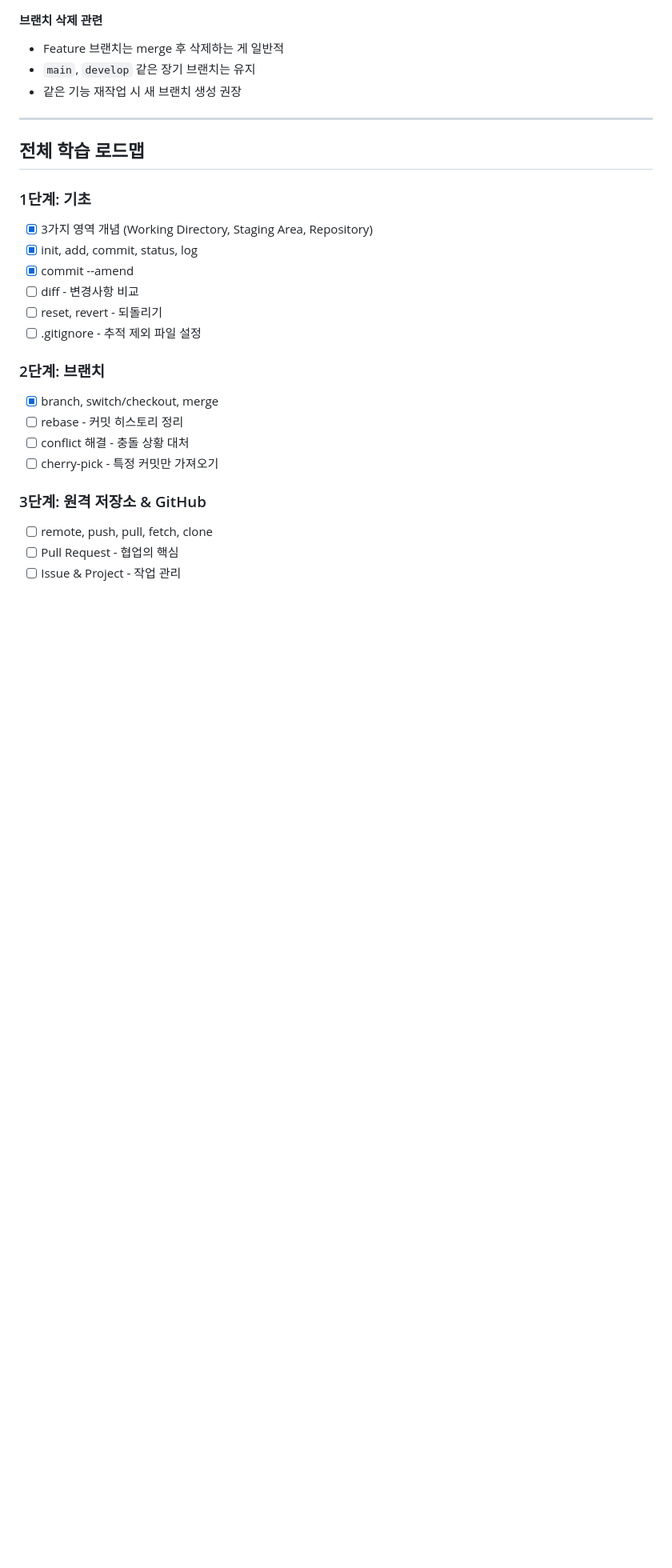
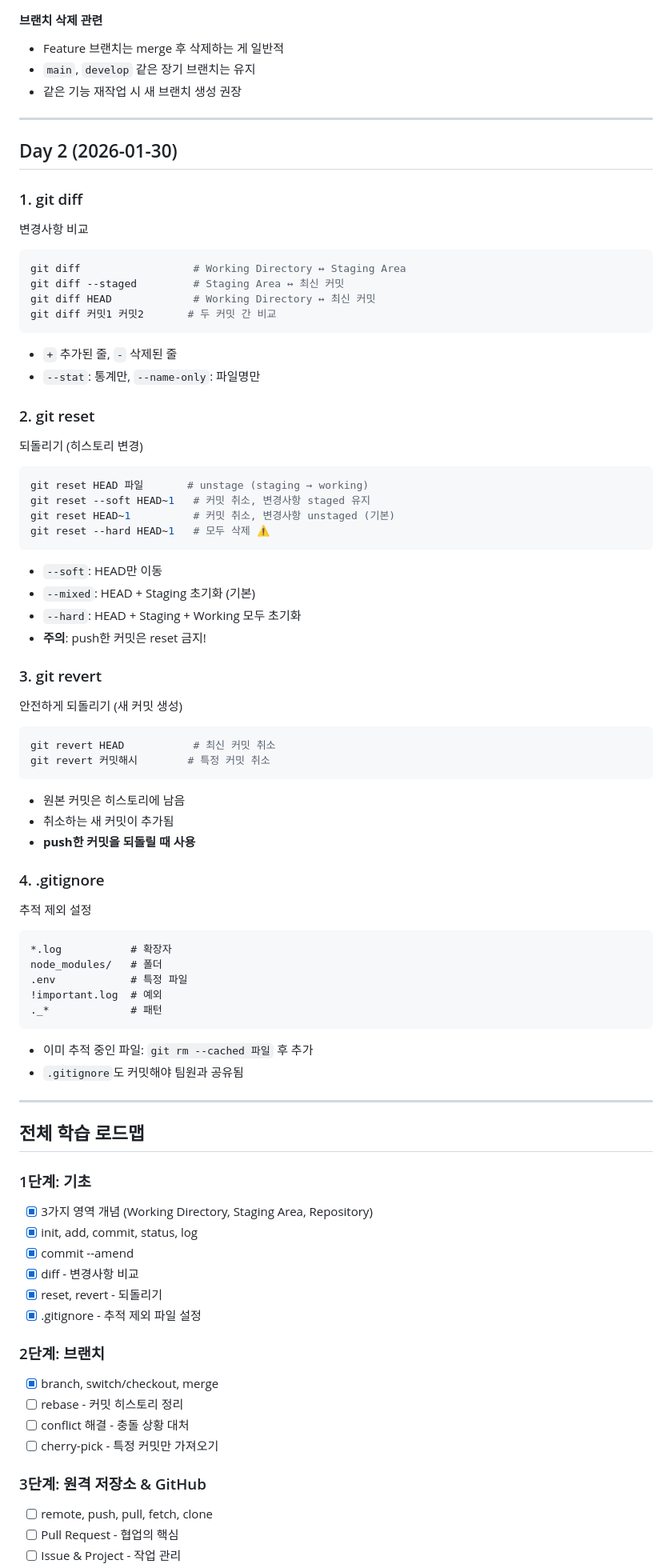
Before and after one commit to rometemp0613/git-study, a Markdown page: STUDY_LOG.md, the part around the change. Shown at 80% size. Rendered like a GitHub page; blank space fills up the shorter version.

Commit message:
docs: Day 2 학습 내용 추가 (diff, reset, revert, gitignore)

````diff
--- a/STUDY_LOG.md
+++ b/STUDY_LOG.md
@@ -119,15 +119,65 @@ git merge 브랜치명       # 해당 브랜치를 현재 브랜치로 합침
 
 ---
 
+## Day 2 (2026-01-30)
+
+### 1. git diff
+변경사항 비교
+```bash
+git diff                  # Working Directory ↔ Staging Area
+git diff --staged         # Staging Area ↔ 최신 커밋
+git diff HEAD             # Working Directory ↔ 최신 커밋
+git diff 커밋1 커밋2       # 두 커밋 간 비교
+```
+- `+` 추가된 줄, `-` 삭제된 줄
+- `--stat`: 통계만, `--name-only`: 파일명만
+
+### 2. git reset
+되돌리기 (히스토리 변경)
+```bash
+git reset HEAD 파일       # unstage (staging → working)
+git reset --soft HEAD~1   # 커밋 취소, 변경사항 staged 유지
+git reset HEAD~1          # 커밋 취소, 변경사항 unstaged (기본)
+git reset --hard HEAD~1   # 모두 삭제 ⚠️
+```
+- `--soft`: HEAD만 이동
+- `--mixed`: HEAD + Staging 초기화 (기본)
+- `--hard`: HEAD + Staging + Working 모두 초기화
+- **주의**: push한 커밋은 reset 금지!
+
+### 3. git revert
+안전하게 되돌리기 (새 커밋 생성)
+```bash
+git revert HEAD           # 최신 커밋 취소
+git revert 커밋해시        # 특정 커밋 취소
+```
+- 원본 커밋은 히스토리에 남음
+- 취소하는 새 커밋이 추가됨
+- **push한 커밋을 되돌릴 때 사용**
+
+### 4. .gitignore
+추적 제외 설정
+```
+*.log           # 확장자
+node_modules/   # 폴더
+.env            # 특정 파일
+!important.log  # 예외
+._*             # 패턴
+```
+- 이미 추적 중인 파일: `git rm --cached 파일` 후 추가
+- `.gitignore`도 커밋해야 팀원과 공유됨
+
+---
+
 ## 전체 학습 로드맵
 
 ### 1단계: 기초
 - [x] 3가지 영역 개념 (Working Directory, Staging Area, Repository)
 - [x] init, add, commit, status, log
 - [x] commit --amend
-- [ ] diff - 변경사항 비교
-- [ ] reset, revert - 되돌리기
-- [ ] .gitignore - 추적 제외 파일 설정
+- [x] diff - 변경사항 비교
+- [x] reset, revert - 되돌리기
+- [x] .gitignore - 추적 제외 파일 설정
 
 ### 2단계: 브랜치
 - [x] branch, switch/checkout, merge
````
